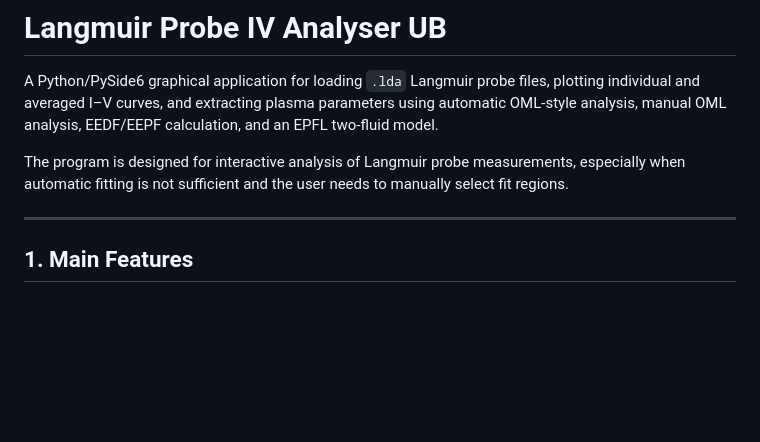
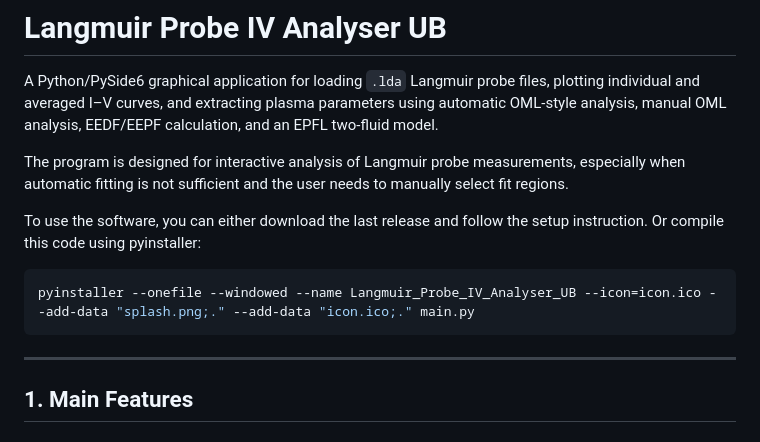
Before and after one commit to Onyxmind024058/IVCurveAnalysis, a Markdown page: README.md, the part around the change. Drawn GitHub-style; blank space fills up the shorter version.

Commit message:
Update README with usage instructions
Added instructions for downloading the release or compiling the code using PyInstaller.

````diff
--- a/README.md
+++ b/README.md
@@ -4,6 +4,11 @@ A Python/PySide6 graphical application for loading `.lda` Langmuir probe files,
 
 The program is designed for interactive analysis of Langmuir probe measurements, especially when automatic fitting is not sufficient and the user needs to manually select fit regions.
 
+To use the software, you can either download the last release and follow the setup instruction.
+Or compile this code using pyinstaller:
+```bash
+pyinstaller --onefile --windowed --name Langmuir_Probe_IV_Analyser_UB --icon=icon.ico --add-data "splash.png;." --add-data "icon.ico;." main.py
+```
 ---
 
 ## 1. Main Features
````
